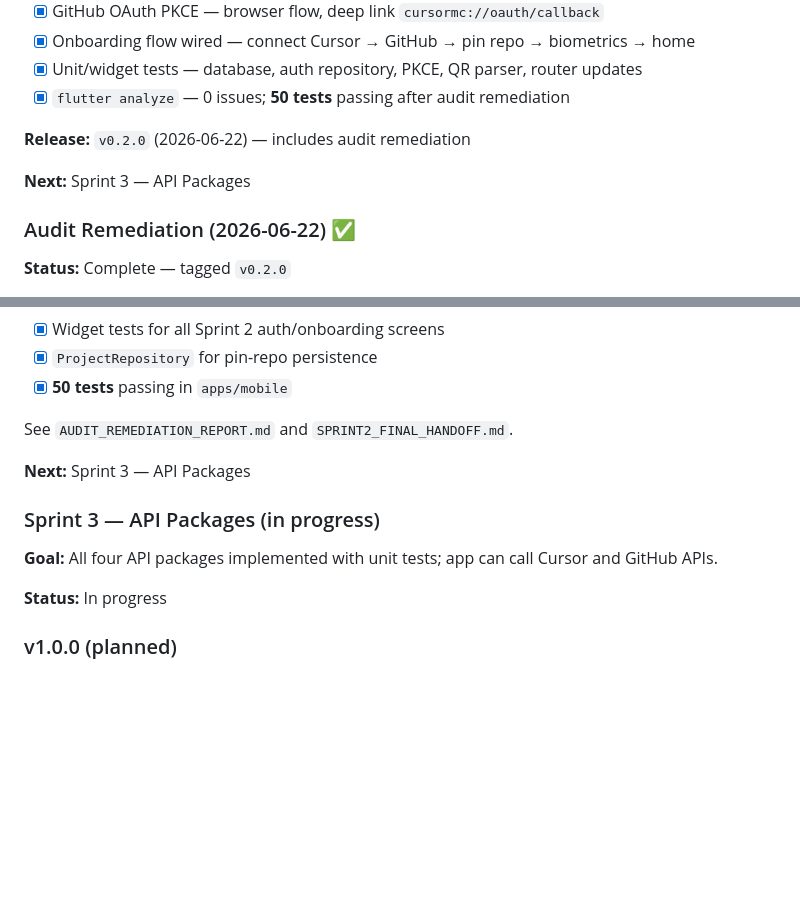
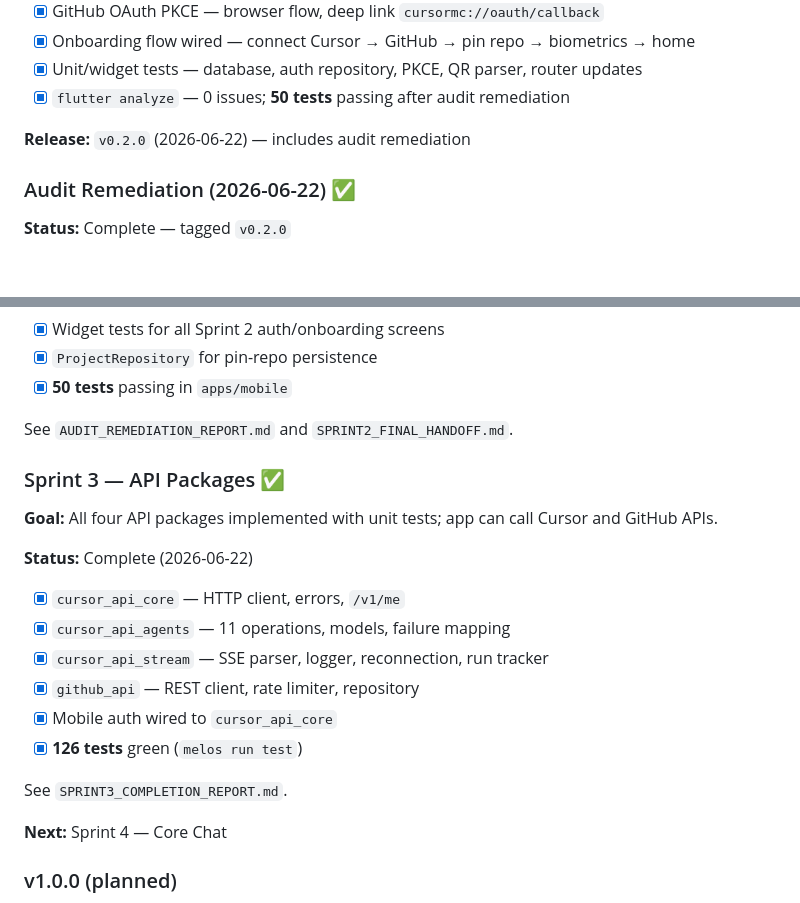
Before and after one commit to bmassij/agent-app, a Markdown page: docs/ROADMAP.md, 2 parts joined by grey strips. Drawn GitHub-style; blank space fills up the shorter version.

Commit message:
docs: Sprint 3 completion report and roadmap update
Mark API packages sprint complete with test counts, risks, and Sprint 4 handoff.

Co-authored-by: Cursor <cursoragent@cursor.com>

```diff
--- a/docs/ROADMAP.md
+++ b/docs/ROADMAP.md
@@ -128,8 +128,6 @@ When a backend is added:
 
 **Release:** `v0.2.0` (2026-06-22) — includes audit remediation
 
-**Next:** Sprint 3 — API Packages
-
 ### Audit Remediation (2026-06-22) ✅
 
 **Status:** Complete — tagged `v0.2.0`
@@ -143,13 +141,22 @@ When a backend is added:
 
 See `AUDIT_REMEDIATION_REPORT.md` and `SPRINT2_FINAL_HANDOFF.md`.
 
-**Next:** Sprint 3 — API Packages
-
-### Sprint 3 — API Packages (in progress)
+### Sprint 3 — API Packages ✅
 
 **Goal:** All four API packages implemented with unit tests; app can call Cursor and GitHub APIs.
 
-**Status:** In progress
+**Status:** Complete (2026-06-22)
+
+- [x] `cursor_api_core` — HTTP client, errors, `/v1/me`
+- [x] `cursor_api_agents` — 11 operations, models, failure mapping
+- [x] `cursor_api_stream` — SSE parser, logger, reconnection, run tracker
+- [x] `github_api` — REST client, rate limiter, repository
+- [x] Mobile auth wired to `cursor_api_core`
+- [x] **126 tests** green (`melos run test`)
+
+See `SPRINT3_COMPLETION_REPORT.md`.
+
+**Next:** Sprint 4 — Core Chat
 
 ### v1.0.0 (planned)
 - Initial release
```
Also changed, not shown: SPRINT3_COMPLETION_REPORT.md (added, +113 -0 lines).
